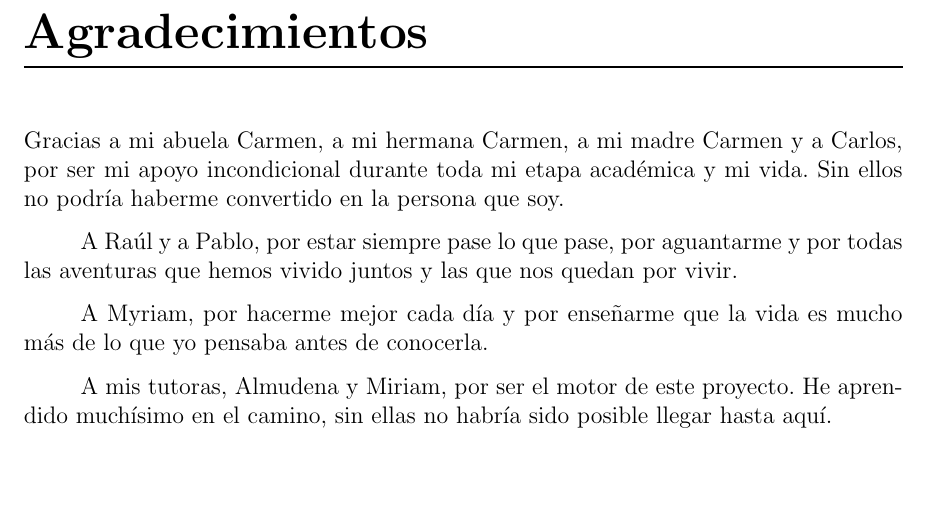
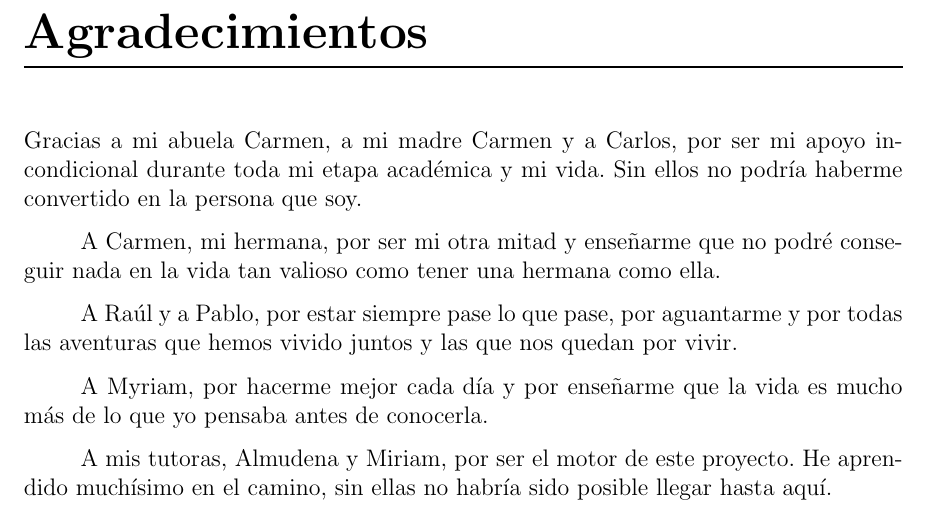
Before and after one commit to Lagaress/tfg-memory, a LaTeX document (main.tex, which reads sections/frontmatter/acknowledgments.tex): part of page 6 of 121, cut so that both start at the same text, the shorter picture padded with empty space. Compiled offline with pdfLaTeX.

Commit message:
Give sister Carmen her own acknowledgment paragraph

```diff
--- a/sections/frontmatter/acknowledgments.tex
+++ b/sections/frontmatter/acknowledgments.tex
@@ -2,7 +2,9 @@
 \thispagestyle{empty}
 \chapter*{Agradecimientos}
 
-\noindent Gracias a mi abuela Carmen, a mi hermana Carmen, a mi madre Carmen y a Carlos, por ser mi apoyo incondicional durante toda mi etapa académica y mi vida. Sin ellos no podría haberme convertido en la persona que soy.
+\noindent Gracias a mi abuela Carmen, a mi madre Carmen y a Carlos, por ser mi apoyo incondicional durante toda mi etapa académica y mi vida. Sin ellos no podría haberme convertido en la persona que soy.
+
+A Carmen, mi hermana, por ser mi otra mitad y enseñarme que no podré conseguir nada en la vida tan valioso como tener una hermana como ella.
 
 A Raúl y a Pablo, por estar siempre pase lo que pase, por aguantarme y por todas las aventuras que hemos vivido juntos y las que nos quedan por vivir.
 
```
